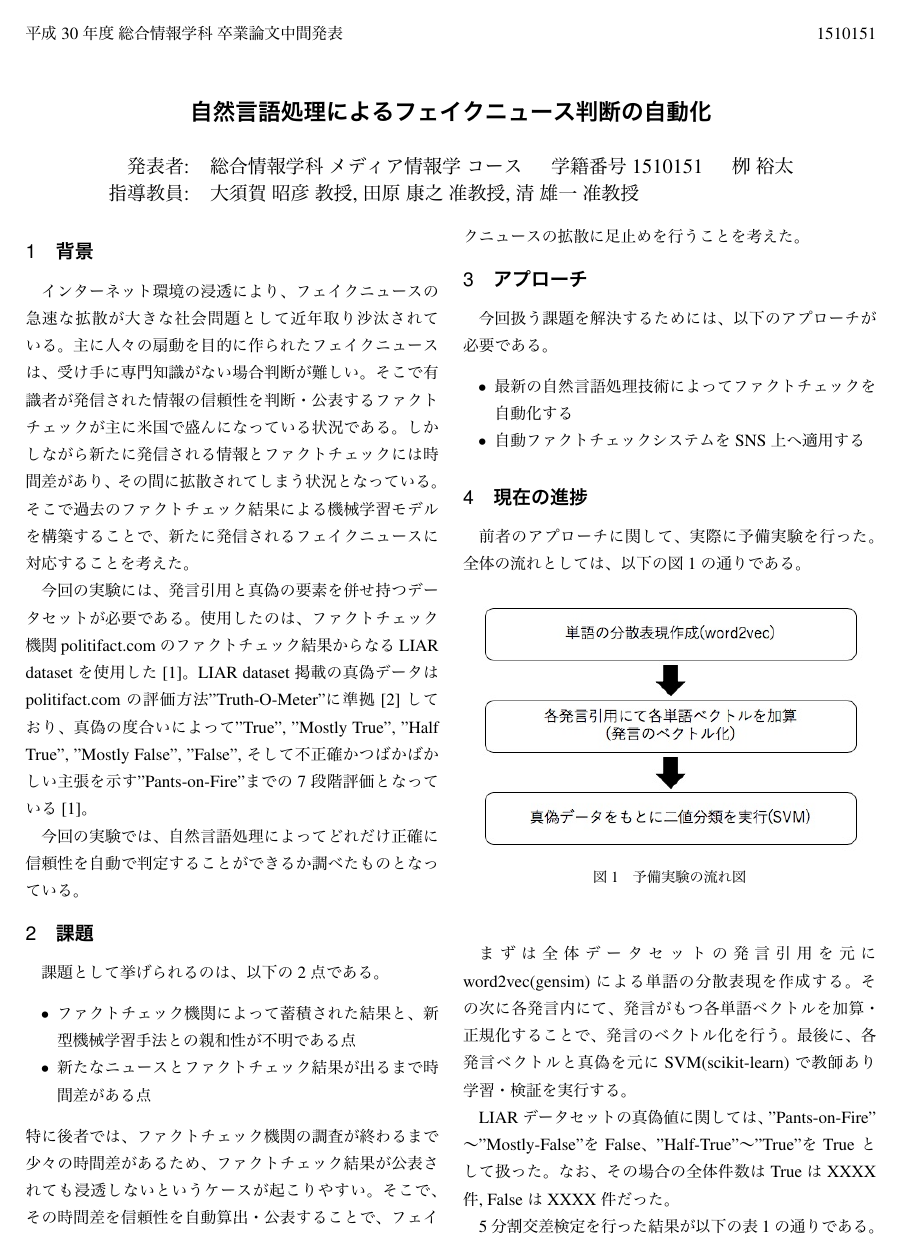
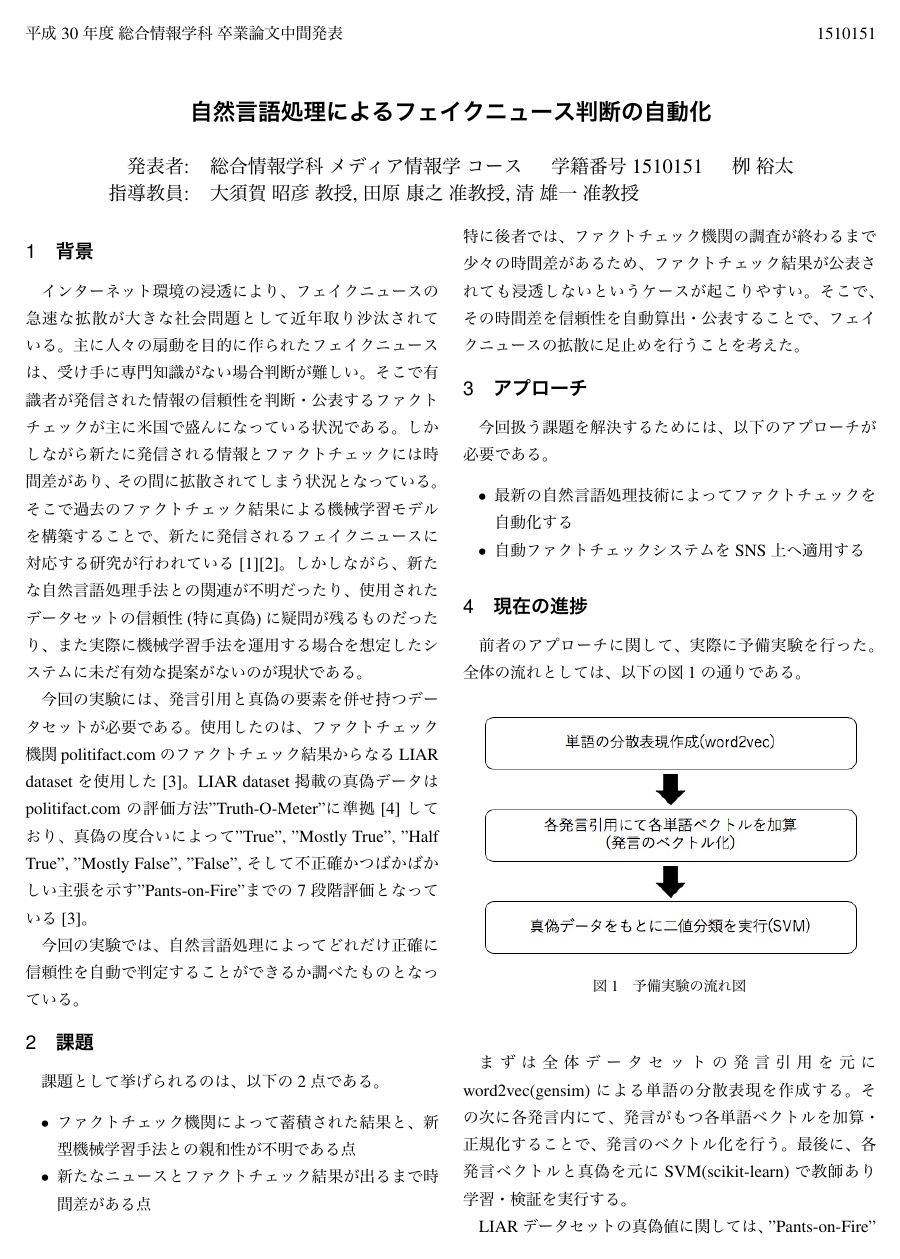
Before and after one commit to YaGiNA/mid-confe, a LaTeX CV (draft.tex): page 1 of 2. The pictures show the PDF file draft.pdf that the author committed with the source.

Commit message:
Rivision of background + fix typo

```diff
--- a/draft.tex
+++ b/draft.tex
@@ -27,7 +27,10 @@
 そこで有識者が発信された情報の信頼性を判断・公表するファクトチェックが主に米国で盛んになっている状況である。
 しかしながら新たに発信される情報とファクトチェックには時間差があり、その間に拡散されてしまう状況となっている。
 そこで過去のファクトチェック結果による機械学習モデルを構築することで、
-新たに発信されるフェイクニュースに対応することを考えた。
+新たに発信されるフェイクニュースに対応する研究が行われている\cite{nb}\cite{gilda}。
+しかしながら、新たな自然言語処理手法との関連が不明だったり、
+使用されたデータセットの信頼性(特に真偽)に疑問が残るものだったり、また
+実際に機械学習手法を運用する場合を想定したシステムに未だ有効な提案がないのが現状である。
 
 今回の実験には、発言引用と真偽の要素を併せ持つデータセットが必要である。
 使用したのは、ファクトチェック機関politifact.comのファクトチェック結果からなる
@@ -77,7 +80,7 @@ LIAR dataset掲載の真偽データはpolitifact.comの評価方法"Truth-O-Met
 
 LIARデータセットの真偽値に関しては、"Pants-on-Fire"〜"Mostly-False"をFalse、
 "Half-True"〜"True"をTrueとして扱った。
-なお、その場合の全体件数はTrueはXXXX件, FalseはXXXX件だった。
+なお、その場合の全体件数はTrueは5657件, Falseは7134件だった。
 
 5分割交差検定を行った結果が以下の表\ref{tb:result}の通りである。
 
```
Also changed, not shown: draft.pdf, draft.tex (6 more changed lines).
